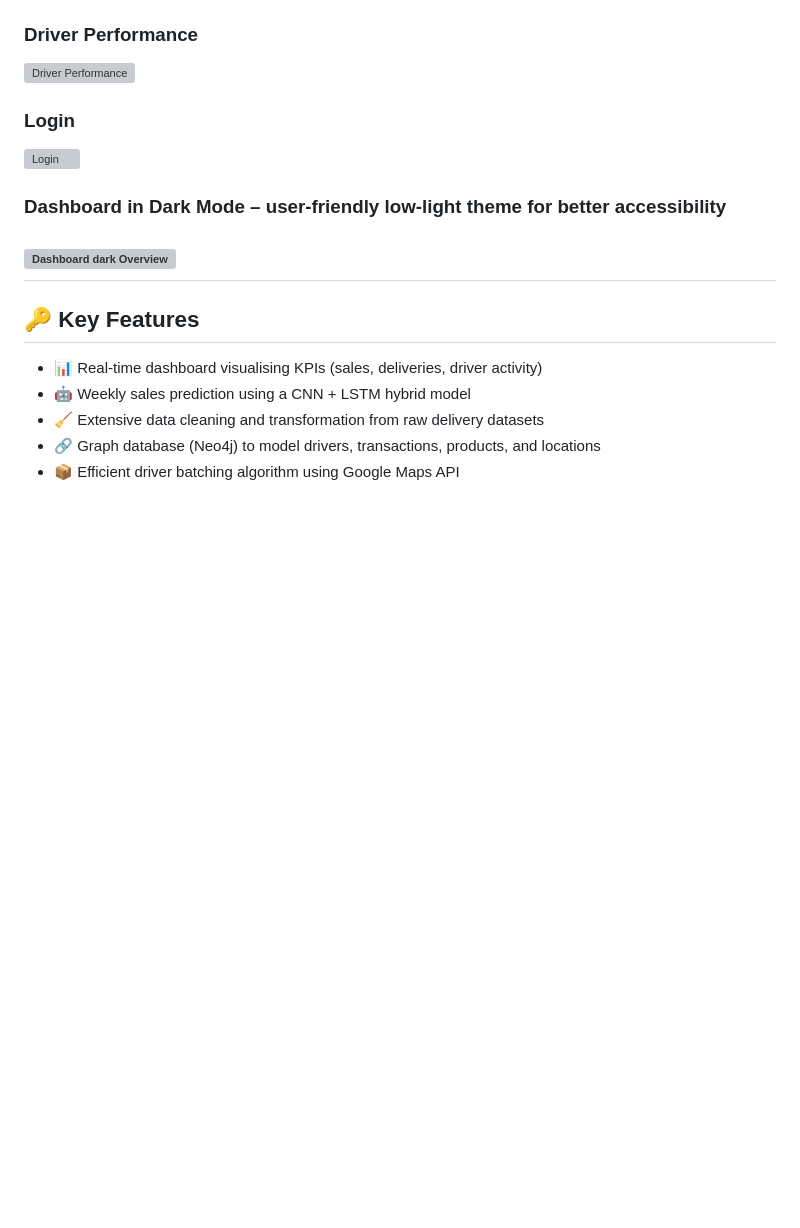
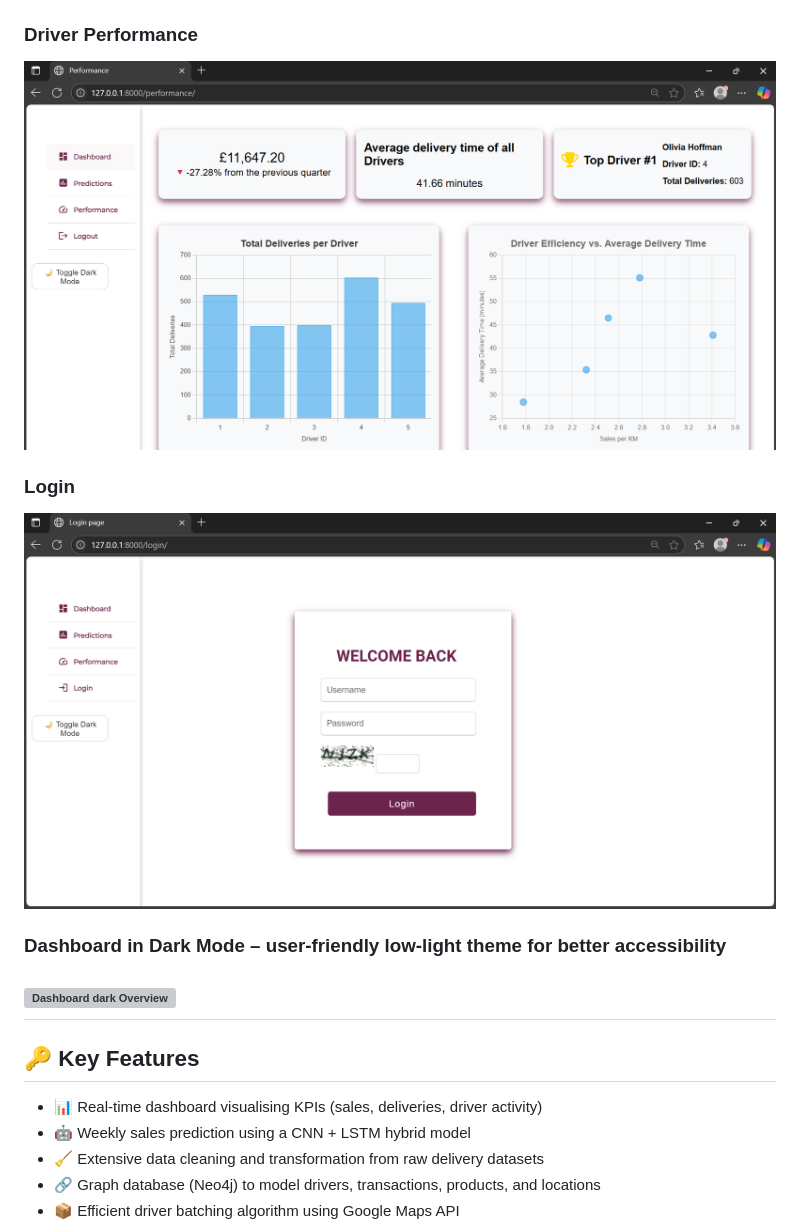
Before and after one commit to ilwad123/bakery-dashboard, a Markdown page: README.md, the part around the change printed below. Drawn GitHub-style; blank space fills up the shorter version; grey boxes are pictures that could not be loaded.

```diff
--- a/README.md
+++ b/README.md
@@ -25,9 +25,9 @@ Here are screenshots showcasing the main pages of the Bakery Delivery Dashboard:
 
 ### Driver Performance
-![Driver Performance](/performance.png)
+![Driver Performance](readme_image/performance.png)
 
 ### Login
-![ Login](/login.png)
+![Login](readme_image/login.png)
 
 ### Dashboard in Dark Mode – user-friendly low-light theme for better accessibility
 ![Dashboard dark Overview](/dashboard_dark.png)
```
Also changed, not shown: other parts of README.md (+4 -4 lines).
